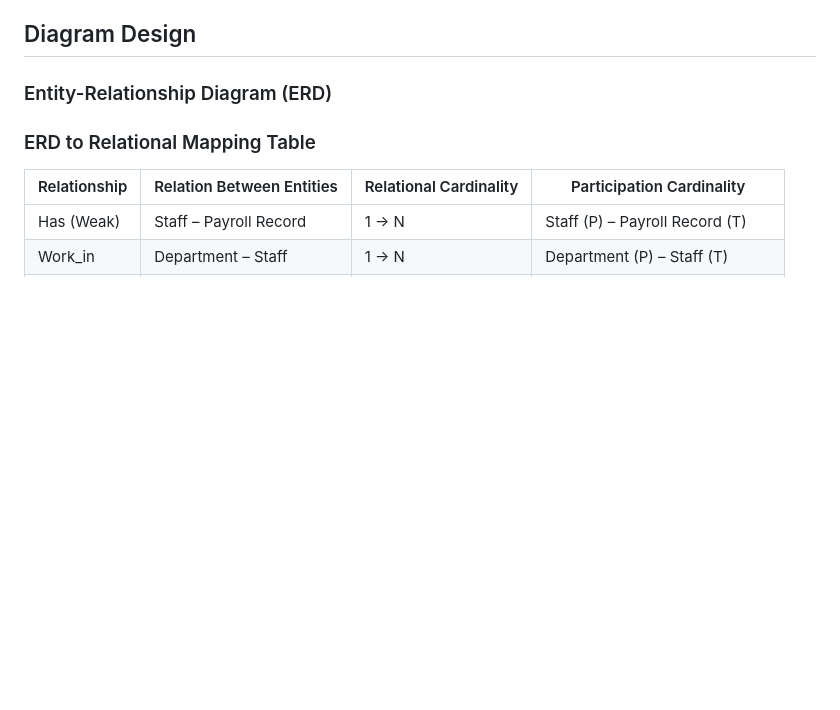
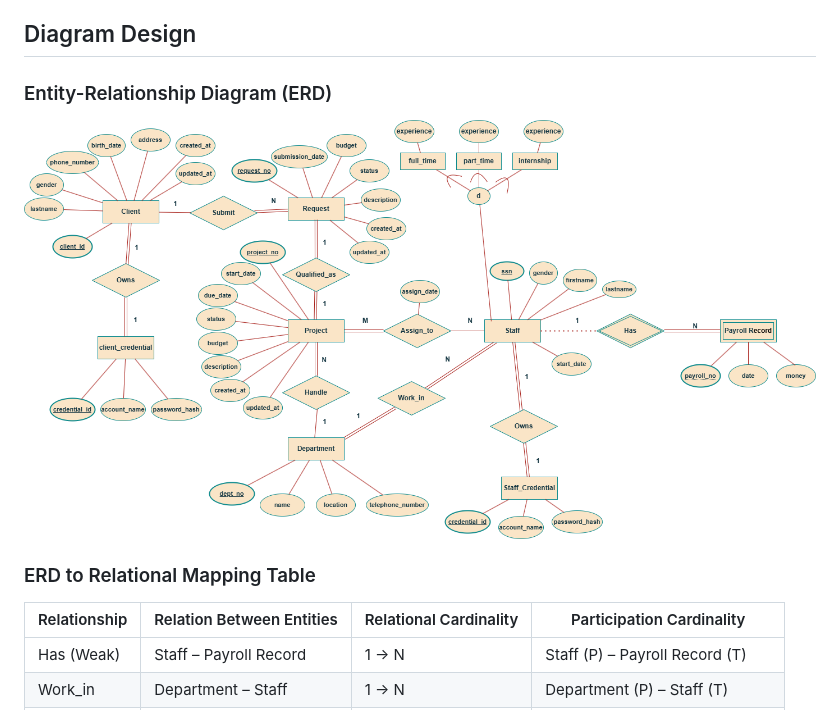
Before and after one commit to TsungTseTu122/ad-submission-system-postgres, a Markdown page: README.md, the part around the change. GitHub-like rendering; blank space fills up the shorter version.

Commit message:
Update README.md (upload ERD model)

```diff
--- a/README.md
+++ b/README.md
@@ -33,6 +33,7 @@ This method supports fast reloading, modification, and reproducibility.
 ## Diagram Design
 
 ### Entity-Relationship Diagram (ERD)
+![ERD](./images/ERD.png)
 
 ### ERD to Relational Mapping Table
 
```
